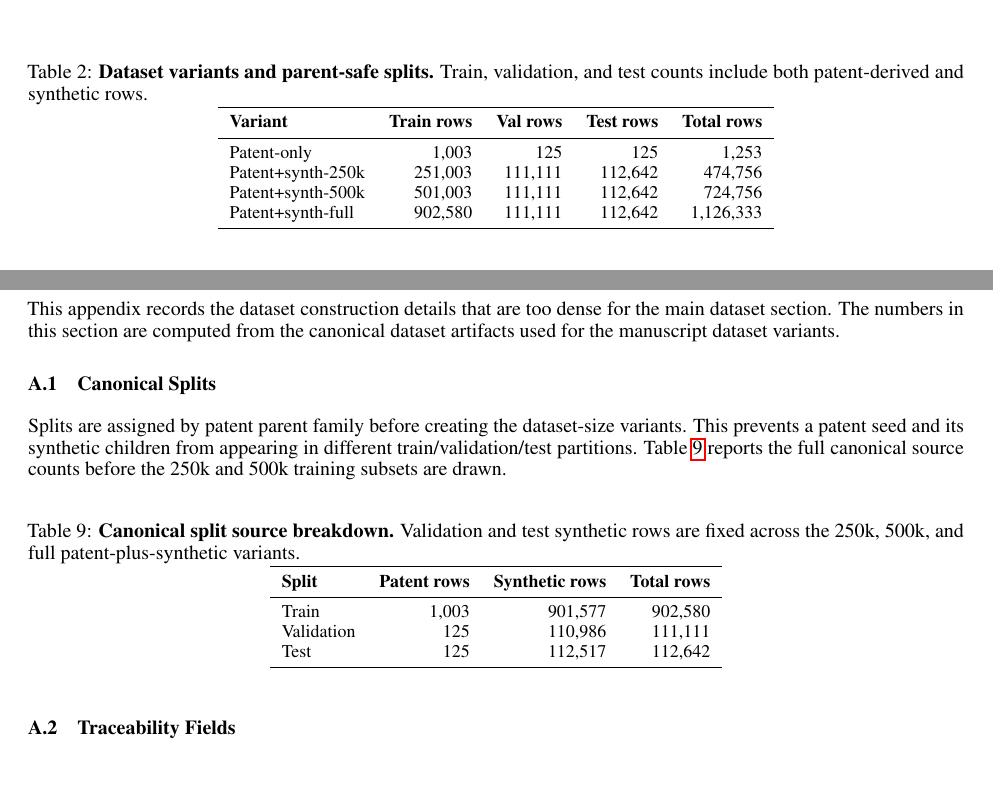
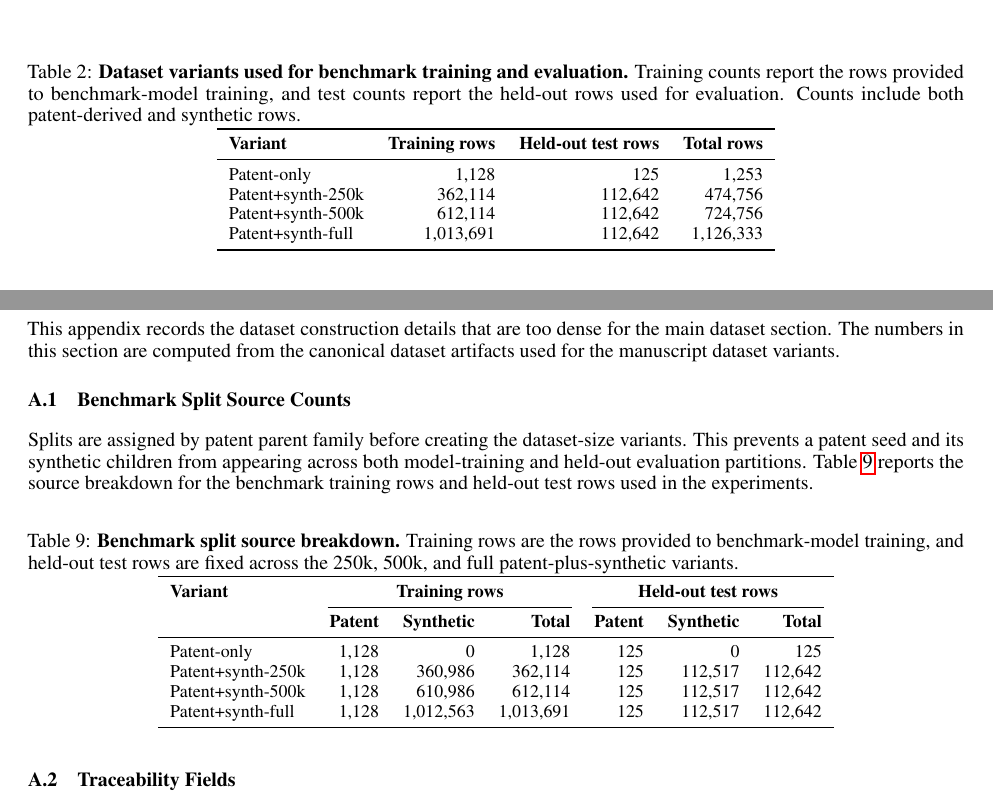
Before and after one commit to JayamanideepR/genoptics_paper, a LaTeX paper (template.tex, which reads sections/appendix.tex, sections/generative_models_and_eval_framework_section.tex): two parts of pages 8 and 13 of 15, joined at a grey line, cut at the place of the change, the shorter picture padded with empty space. Compiled offline with pdfLaTeX.

Commit message:
TS: appendix and evaluation framework sections update

```diff
--- a/sections/appendix.tex
+++ b/sections/appendix.tex
@@ -5,22 +5,25 @@
 
 This appendix records the dataset construction details that are too dense for the main dataset section. The numbers in this section are computed from the canonical dataset artifacts used for the manuscript dataset variants.
 
-\subsection{Canonical Splits}
+\subsection{Benchmark Split Source Counts}
 
-Splits are assigned by patent parent family before creating the dataset-size variants. This prevents a patent seed and its synthetic children from appearing in different train/validation/test partitions. Table~\ref{tab:canonical_split_source_breakdown} reports the full canonical source counts before the 250k and 500k training subsets are drawn.
+Splits are assigned by patent parent family before creating the dataset-size variants. This prevents a patent seed and its synthetic children from appearing across both model-training and held-out evaluation partitions. Table~\ref{tab:canonical_split_source_breakdown} reports the source breakdown for the benchmark training rows and held-out test rows used in the experiments.
 
 \begin{table}[htbp]
 \centering
-\small
-\caption{\textbf{Canonical split source breakdown.} Validation and test synthetic rows are fixed across the 250k, 500k, and full patent-plus-synthetic variants.}
+\footnotesize
+\caption{\textbf{Benchmark split source breakdown.} Training rows are the rows provided to benchmark-model training, and held-out test rows are fixed across the 250k, 500k, and full patent-plus-synthetic variants.}
 \label{tab:canonical_split_source_breakdown}
-\begin{tabular}{lrrr}
+\begin{tabular}{lrrrrrr}
 \toprule
-\textbf{Split} & \textbf{Patent rows} & \textbf{Synthetic rows} & \textbf{Total rows} \\
+\textbf{Variant} & \multicolumn{3}{c}{\textbf{Training rows}} & \multicolumn{3}{c}{\textbf{Held-out test rows}} \\
+\cmidrule(lr){2-4}\cmidrule(lr){5-7}
+ & \textbf{Patent} & \textbf{Synthetic} & \textbf{Total} & \textbf{Patent} & \textbf{Synthetic} & \textbf{Total} \\
 \midrule
-Train & 1,003 & 901,577 & 902,580 \\
-Validation & 125 & 110,986 & 111,111 \\
-Test & 125 & 112,517 & 112,642 \\
+Patent-only & 1,128 & 0 & 1,128 & 125 & 0 & 125 \\
+Patent+synth-250k & 1,128 & 360,986 & 362,114 & 125 & 112,517 & 112,642 \\
+Patent+synth-500k & 1,128 & 610,986 & 612,114 & 125 & 112,517 & 112,642 \\
+Patent+synth-full & 1,128 & 1,012,563 & 1,013,691 & 125 & 112,517 & 112,642 \\
 \bottomrule
 \end{tabular}
 \end{table}
--- a/sections/generative_models_and_eval_framework_section.tex
+++ b/sections/generative_models_and_eval_framework_section.tex
@@ -11,16 +11,16 @@ For each model family, experiments are organized across the dataset variants in
 \begin{table}[t]
 \centering
 \small
-\caption{\textbf{Dataset variants and parent-safe splits.} Train, validation, and test counts include both patent-derived and synthetic rows.}
+\caption{\textbf{Dataset variants used for benchmark training and evaluation.} Training counts report the rows provided to benchmark-model training, and test counts report the held-out rows used for evaluation. Counts include both patent-derived and synthetic rows.}
 \label{tab:dataset_variants_splits}
-\begin{tabular}{lrrrr}
+\begin{tabular}{lrrr}
 \toprule
-\textbf{Variant} & \textbf{Train rows} & \textbf{Val rows} & \textbf{Test rows} & \textbf{Total rows} \\
+\textbf{Variant} & \textbf{Training rows} & \textbf{Held-out test rows} & \textbf{Total rows} \\
 \midrule
-Patent-only & 1,003 & 125 & 125 & 1,253 \\
-Patent+synth-250k & 251,003 & 111,111 & 112,642 & 474,756 \\
-Patent+synth-500k & 501,003 & 111,111 & 112,642 & 724,756 \\
-Patent+synth-full & 902,580 & 111,111 & 112,642 & 1,126,333 \\
+Patent-only & 1,128 & 125 & 1,253 \\
+Patent+synth-250k & 362,114 & 112,642 & 474,756 \\
+Patent+synth-500k & 612,114 & 112,642 & 724,756 \\
+Patent+synth-full & 1,013,691 & 112,642 & 1,126,333 \\
 \bottomrule
 \end{tabular}
 \end{table}
```
